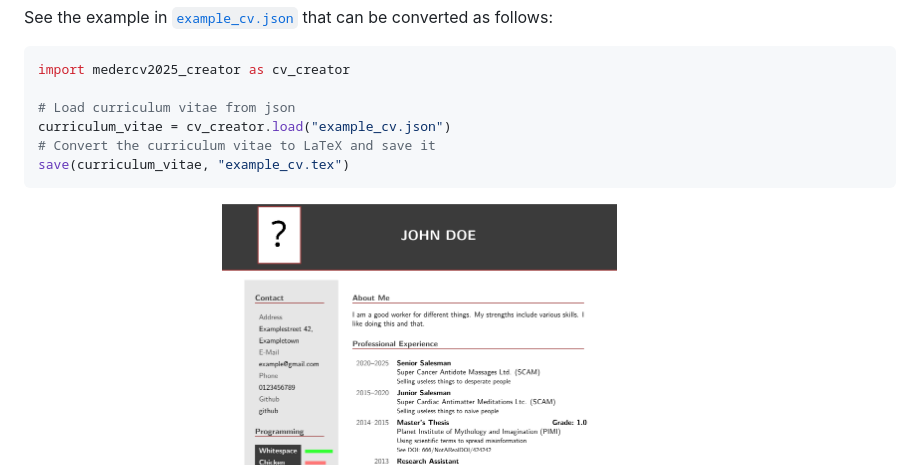
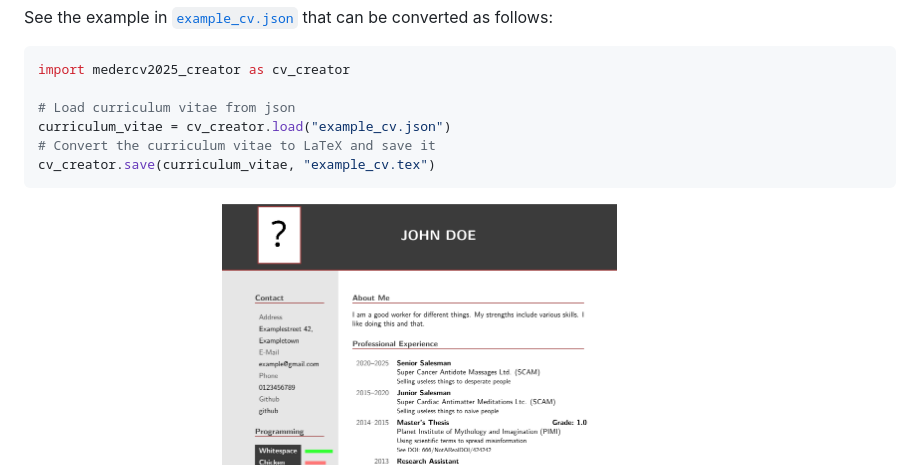
Before and after one commit to PhilippMeder/curriculum_vitae_template, a Markdown page: README.md, the part around the change. Drawn GitHub-style; pictures changed too: example_cv_preview.png.

````diff
--- a/README.md
+++ b/README.md
@@ -10,7 +10,7 @@ import medercv2025_creator as cv_creator
 # Load curriculum vitae from json
 curriculum_vitae = cv_creator.load("example_cv.json")
 # Convert the curriculum vitae to LaTeX and save it
-save(curriculum_vitae, "example_cv.tex")
+cv_creator.save(curriculum_vitae, "example_cv.tex")
 ```
 The output looks like this:
 ![Preview of example currivulum vitaet](example_cv_preview.png)
````
Also changed, not shown: 4 other files.
